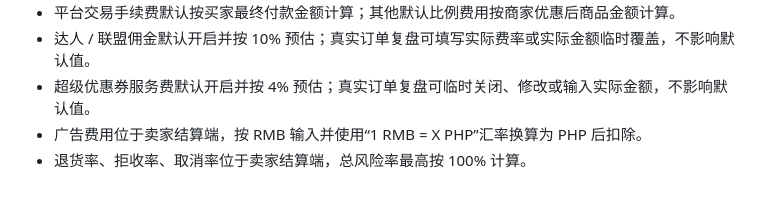
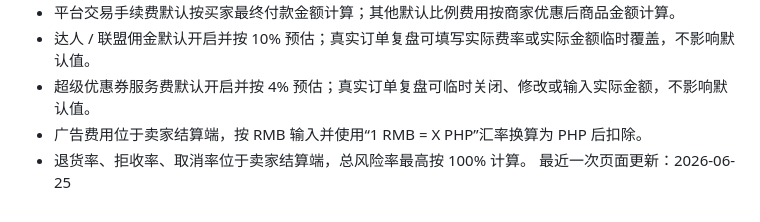
Before and after one commit to wangshuhuanhainan-art/tk-profit-calculator, a Markdown page: README.md, the part around the change. Drawn GitHub-style.

Commit message:
Trigger GitHub Pages redeploy

```diff
--- a/README.md
+++ b/README.md
@@ -78,3 +78,4 @@ python3 -m http.server 8000
 - 超级优惠券服务费默认开启并按 4% 预估；真实订单复盘可临时关闭、修改或输入实际金额，不影响默认值。
 - 广告费用位于卖家结算端，按 RMB 输入并使用“1 RMB = X PHP”汇率换算为 PHP 后扣除。
 - 退货率、拒收率、取消率位于卖家结算端，总风险率最高按 100% 计算。
+最近一次页面更新：2026-06-25
```
